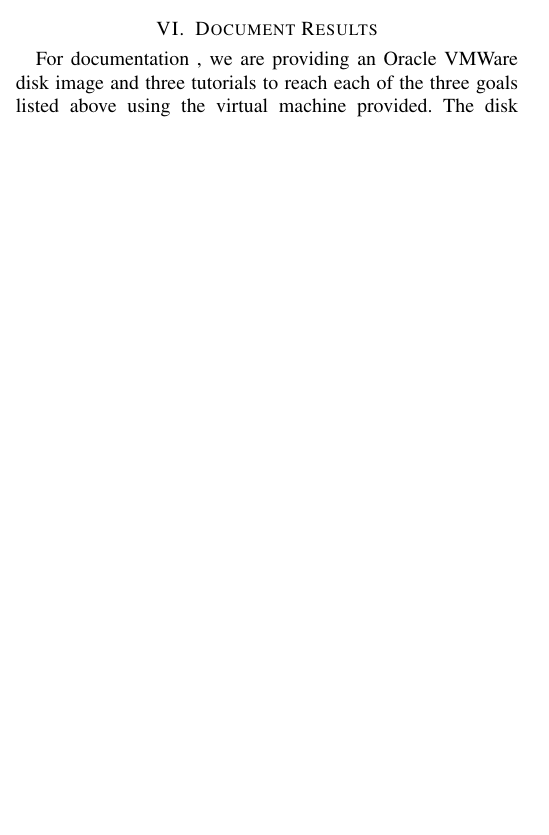
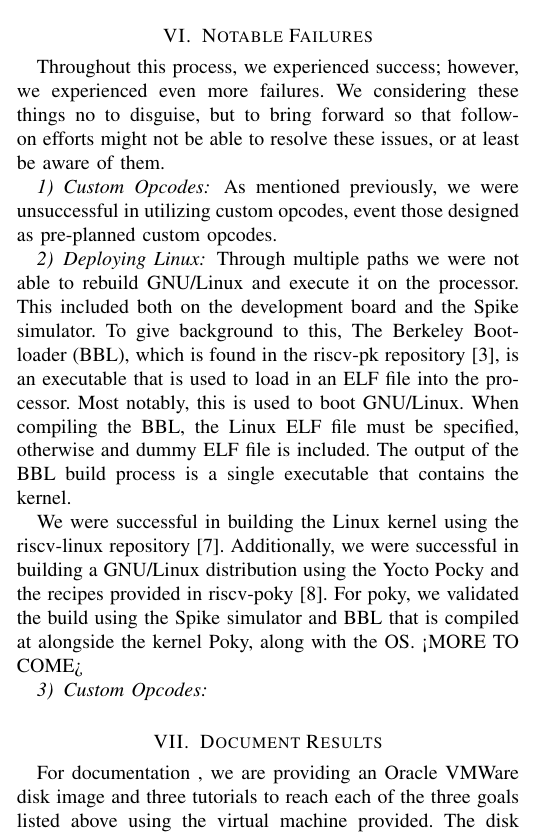
Before and after one commit to ashtonchase/cpe631_report, a LaTeX paper (cpe631.tex): part of one column of page 3 of 4, cut at the place of the change, the shorter picture padded with empty space. Compiled offline with pdfLaTeX; a missing font is replaced by an installed copy or a similar font; a LaTeX package or settings file that is missing is left out.

Commit message:
added information about linux

```diff
--- a/cpe631.tex
+++ b/cpe631.tex
@@ -526,6 +526,20 @@ class DefaultFPGADualCoreConfig}\rm{}
 The Rocket-Chip generator provides a framework for developeing custom co-processors that are housed in the processing coreplex, allowing for low latency access to the co-processor. These are the Rocket Custom Coprocessor (RoCC). These coprocessors utilize reserved opcodes in the instruction set. To get started with the accelerators, three example coprocessors are already defined in the repository. These are defined down in .../rocket/rocc.Scala. We were sucessful in instantiating these cores, and provided \tt{class DefaultFPGARoccConfig}\rm{} to make these easier to implmement. Resource utilization of the custom coprocessors is negligible.
 
 We ran into difficulties when developing software for targeting the custom coprocessors. Documentation for how to target these is absent, so we were left to seaching user forums on the internet to see guidance. After much research, we were still not sucessful in using the custom opcodes. We discovered in previous iterations of the gnu-toolchain, the custome(0/1/2/3) opcodes were supported. Since then, the team has removed default support for the opcodes, and now require the use of pseudo opcodes\cite{psuedocode}.
+
+\section{Notable Failures}
+Throughout this process, we experienced success; however, we experienced even more failures. We considering these things no to disguise, but to bring forward so that follow-on efforts might not be able to resolve these issues, or at least be aware of them.
+
+\subsubsection{Custom Opcodes}
+As mentioned previously, we were unsuccessful in utilizing custom opcodes, event those designed as pre-planned custom opcodes.
+
+\subsubsection{Deploying Linux}
+Through multiple paths we were not able to rebuild GNU/Linux and execute it on the processor. This included both on the development board and the Spike simulator. To give background to this, The Berkeley Bootloader (BBL), which is found in the riscv-pk repository\cite{pk}, is an executable that is used to load in an ELF file into the processor. Most notably, this is used to boot GNU/Linux. When compiling the BBL, the Linux ELF file must be specified, otherwise and dummy ELF file is included. The output of the BBL build process is a single executable that contains the kernel.
+
+We were successful in building the Linux kernel using the riscv-linux repository\cite{linux}. Additionally, we were successful in building a GNU/Linux distribution using the Yocto Pocky and the recipes provided in riscv-poky\cite{poky}. For poky, we validated the build using the Spike simulator and BBL that is compiled at alongside the kernel Poky, along with the OS. <MORE TO COME>
+
+
+\subsubsection{Custom Opcodes}
 
 \section{Document Results}
 For documentation , we are providing an Oracle VMWare disk image and three tutorials to reach each of the three goals listed above using the virtual machine provided. The disk image is an Ubuntu 16.04 distribution with all the required repositories and examples necessary to replicate our goals. We felt this was the best approach for allowing others to verify and replicate our results. Additionally, instructions for the virtual machine getting a new virtual machine up and running using the virtual disk provided. While this will not provided the fastest avenue for building the different items required, it provided a path with all dependencies removed.
```
Also changed, not shown: cpe631.bib (+21 -0 lines), cpe631.tex (2 more changed lines).
